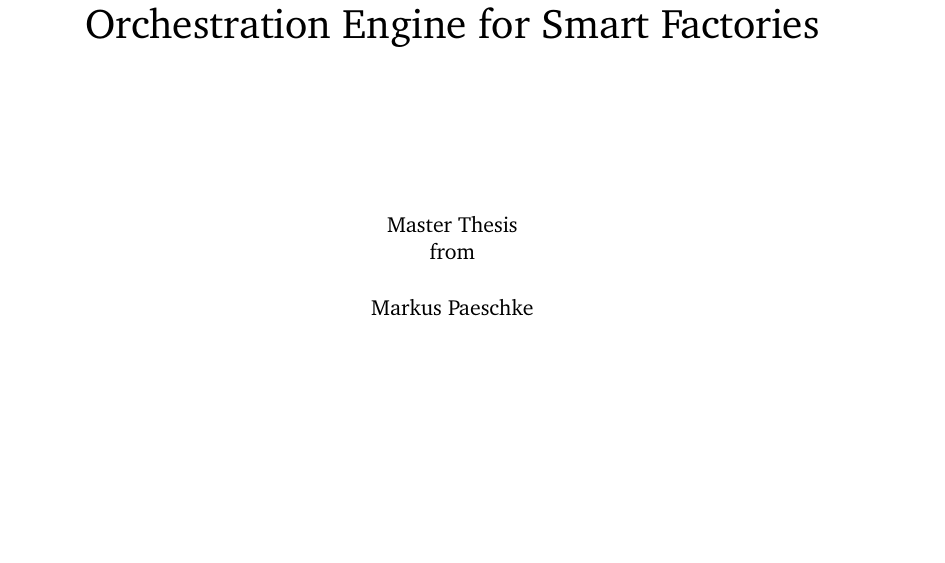
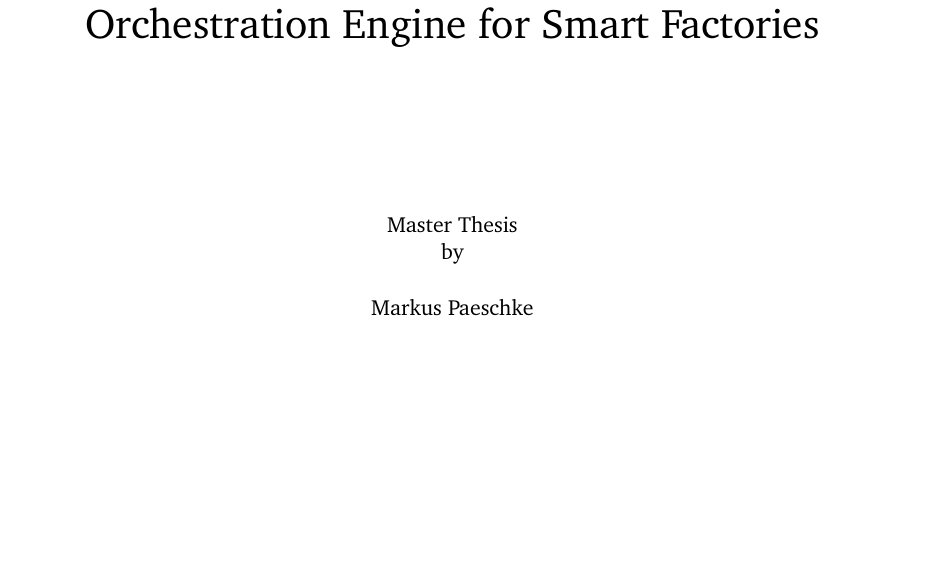
Before and after one commit to Neoklosch/Master-Thesis, a LaTeX thesis (thesis.tex, which reads sections/000_cover.tex): part of page 1 of 122, cut so that both start at the same text. Compiled offline with pdfLaTeX.

Commit message:
Fixed little typo.

```diff
--- a/sections/000_cover.tex
+++ b/sections/000_cover.tex
@@ -30,7 +30,7 @@ Design and Development of a Fog Service Orchestration Engine for Smart Factories
 \vfill
 \vfill
 
-Master Thesis\\ from\\
+Master Thesis\\ by\\
 
 \vspace*{.5cm}
 Markus Paeschke\\
```
Also changed, not shown: Master_Thesis_-_Markus_Paeschke.pdf.
